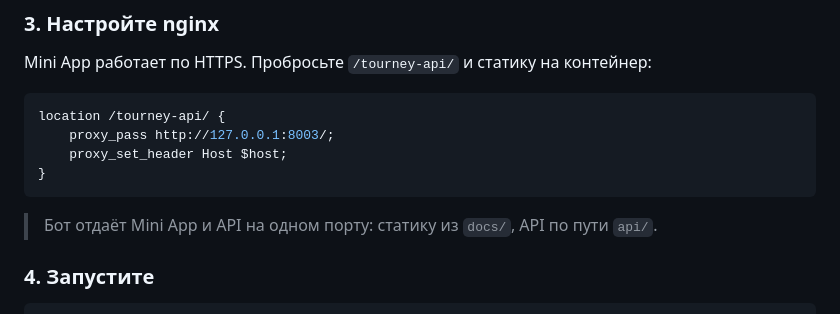
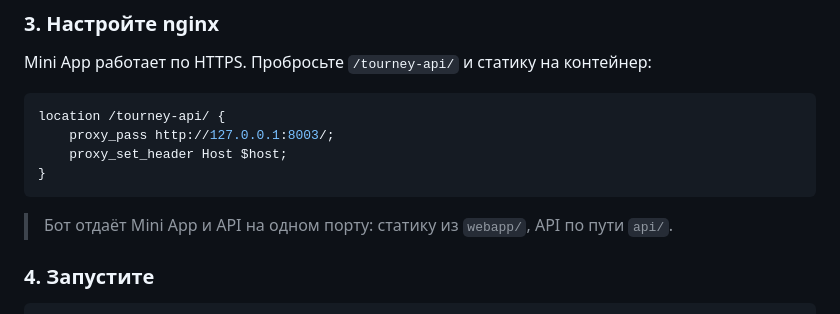
Before and after one commit to JuliaSivridi/Tourney, a Markdown page: README.md, the part around the change. Rendered like a GitHub page.

Commit message:
docs: README mentions webapp/ for the mini-app statics
Co-Authored-By: Claude Fable 5 <noreply@anthropic.com>

````diff
--- a/README.md
+++ b/README.md
@@ -84,7 +84,7 @@ location /tourney-api/ {
 }
 ```
 
-> Бот отдаёт Mini App и API на одном порту: статику из `docs/`, API по пути `api/`.
+> Бот отдаёт Mini App и API на одном порту: статику из `webapp/`, API по пути `api/`.
 
 ### 4. Запустите
 
````
